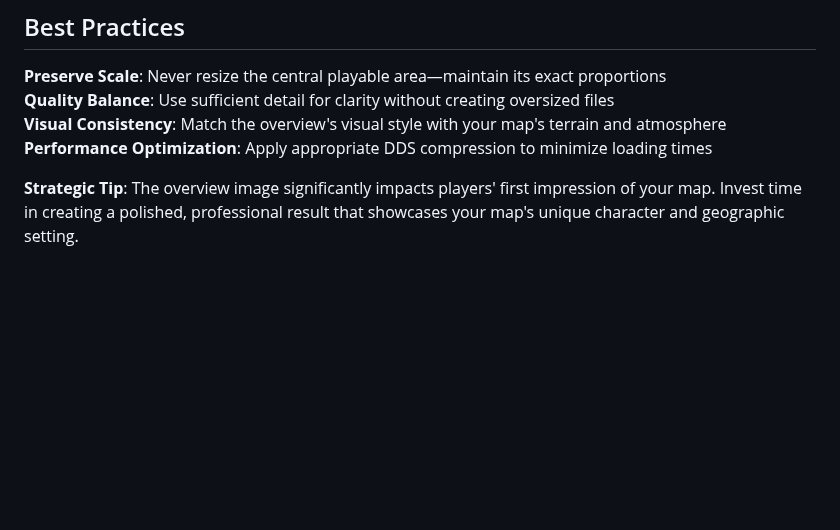
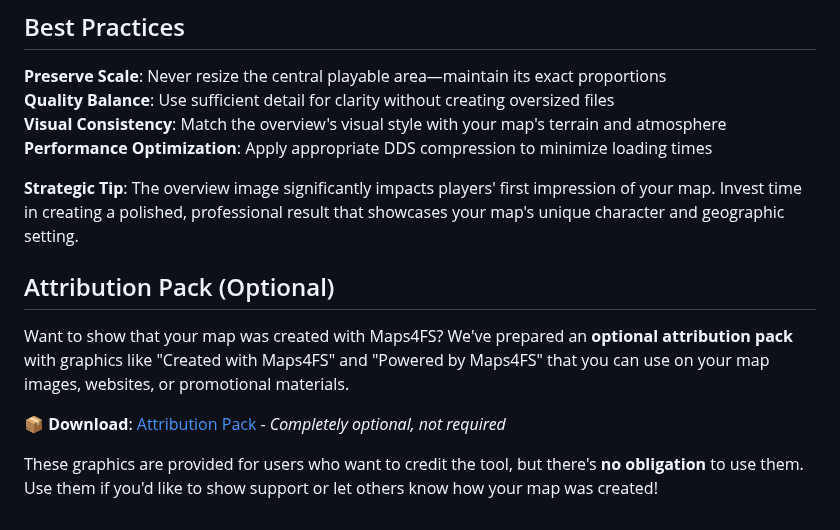
Before and after one commit to iwatkot/maps4fs, a Markdown page: docs/overview_image.md, the part around the change. GitHub-like rendering; blank space fills up the shorter version.

```diff
--- a/docs/overview_image.md
+++ b/docs/overview_image.md
@@ -81,3 +81,11 @@ When **Download Satellite Images** is enabled in Maps4FS:
 **Performance Optimization**: Apply appropriate DDS compression to minimize loading times
 
 **Strategic Tip**: The overview image significantly impacts players' first impression of your map. Invest time in creating a polished, professional result that showcases your map's unique character and geographic setting.
+
+## Attribution Pack (Optional)
+
+Want to show that your map was created with Maps4FS? We've prepared an **optional attribution pack** with graphics like "Created with Maps4FS" and "Powered by Maps4FS" that you can use on your map images, websites, or promotional materials.
+
+**📦 Download**: [Attribution Pack](https://1drv.ms/u/c/a4f172ed55b8f7e1/IQDVdINs6vmMQYzXqabkL3w6AaF8ePwYx423W9e4RftVzFc?e=c5BgvK) - *Completely optional, not required*
+
+These graphics are provided for users who want to credit the tool, but there's **no obligation** to use them. Use them if you'd like to show support or let others know how your map was created!
```
Also changed, not shown: docs/README.md (+8 -0 lines).
